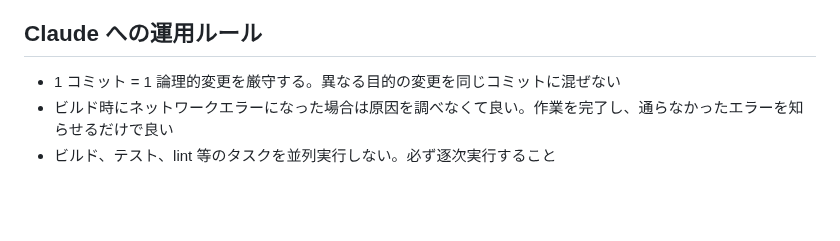
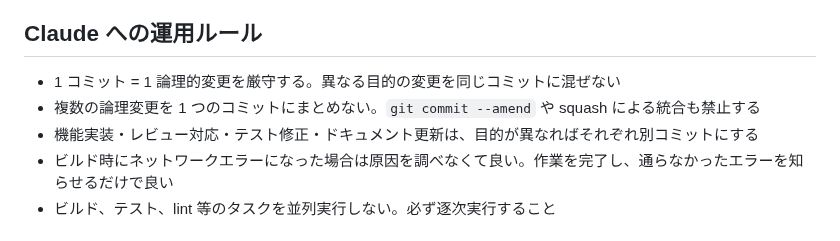
Before and after one commit to matsudamper/browsem, a Markdown page: CLAUDE.md, the part around the change. GitHub-like rendering; blank space fills up the shorter version.

Commit message:
コミット分割の運用ルールを CLAUDE.md に追記
複数の論理変更を1コミットにまとめないこと、
amend や squash による統合を禁止することを明記する。

Co-authored-by: matsudamper971227 <matsudamper971227@gmail.com>

```diff
--- a/CLAUDE.md
+++ b/CLAUDE.md
@@ -108,6 +108,8 @@ UIに関連した実装はPaparazziで差分を取って作業するのが良い
 ## Claude への運用ルール
 
 - 1 コミット = 1 論理的変更を厳守する。異なる目的の変更を同じコミットに混ぜない
+- 複数の論理変更を 1 つのコミットにまとめない。`git commit --amend` や squash による統合も禁止する
+- 機能実装・レビュー対応・テスト修正・ドキュメント更新は、目的が異なればそれぞれ別コミットにする
 - ビルド時にネットワークエラーになった場合は原因を調べなくて良い。作業を完了し、通らなかったエラーを知らせるだけで良い
 - ビルド、テスト、lint 等のタスクを並列実行しない。必ず逐次実行すること
 
```
